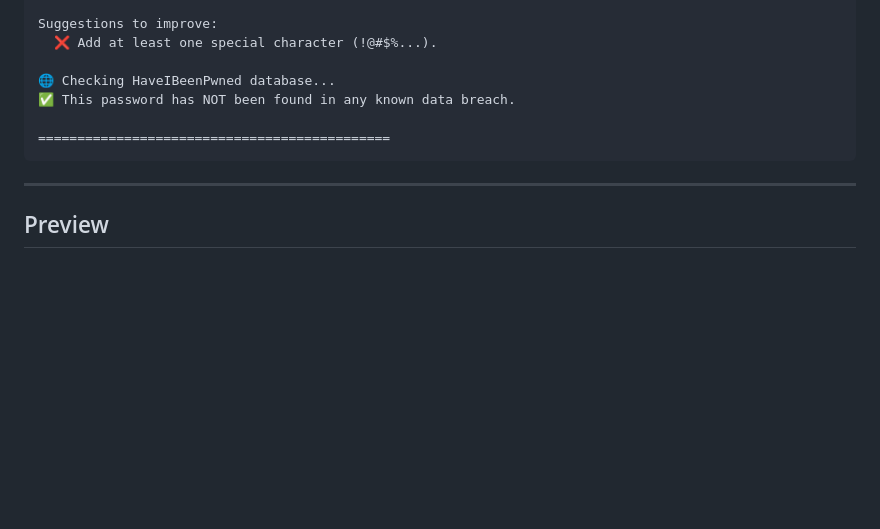
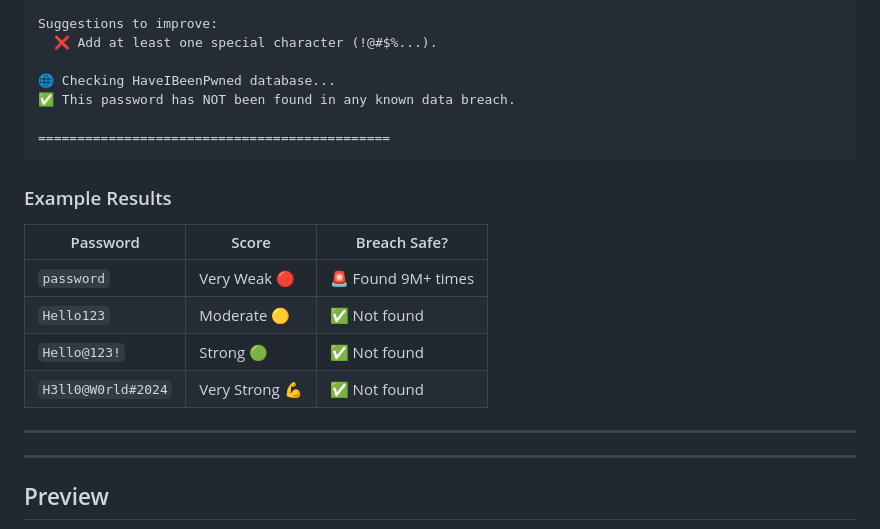
Before and after one commit to yeshith-gune/Password-checker, a Markdown page: README.md, the part around the change. GitHub-like rendering; blank space fills up the shorter version.

````diff
--- a/README.md
+++ b/README.md
@@ -137,6 +137,16 @@ Suggestions to improve:
 
 =============================================
 ```
+### Example Results
+
+| Password | Score | Breach Safe? |
+|---|---|---|
+| `password` | Very Weak 🔴 | 🚨 Found 9M+ times |
+| `Hello123` | Moderate 🟡 | ✅ Not found |
+| `Hello@123!` | Strong 🟢 | ✅ Not found |
+| `H3ll0@W0rld#2024` | Very Strong 💪 | ✅ Not found |
+
+---
 ---
 
 ## Preview
````
